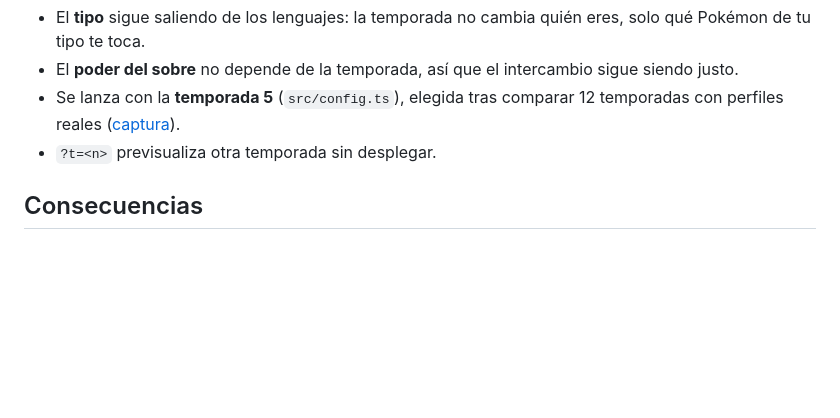
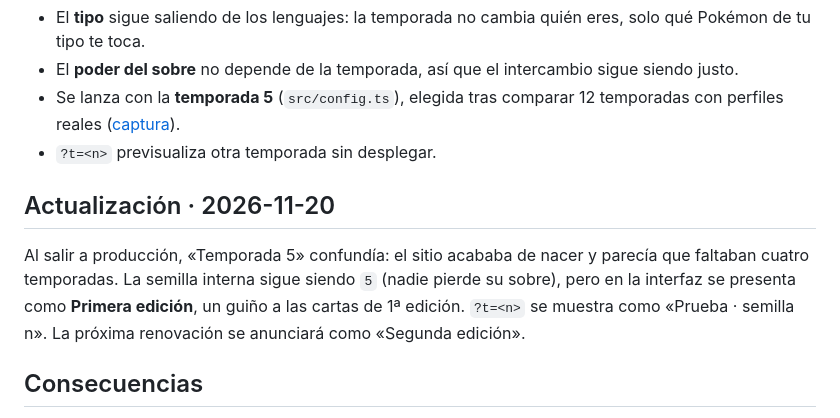
Before and after one commit to FelipeBeltranING/gitmon, a Markdown page: docs/adr/0002-temporadas.md, the part around the change. Drawn GitHub-style; blank space fills up the shorter version.

```diff
--- a/docs/adr/0002-temporadas.md
+++ b/docs/adr/0002-temporadas.md
@@ -16,6 +16,10 @@ Añadir una **temporada** que sala todas las semillas: `FNV-1a("T<n>:" + clave)`
 - Se lanza con la **temporada 5** (`src/config.ts`), elegida tras comparar 12 temporadas con perfiles reales ([captura](../bocetos/v1/capturas/temporadas.jpg)).
 - `?t=<n>` previsualiza otra temporada sin desplegar.
 
+## Actualización · 2026-11-20
+
+Al salir a producción, «Temporada 5» confundía: el sitio acababa de nacer y parecía que faltaban cuatro temporadas. La semilla interna sigue siendo `5` (nadie pierde su sobre), pero en la interfaz se presenta como **Primera edición**, un guiño a las cartas de 1ª edición. `?t=<n>` se muestra como «Prueba · semilla n». La próxima renovación se anunciará como «Segunda edición».
+
 ## Consecuencias
 
 - Cambiar de temporada reparte sobres nuevos a todos a la vez: se anuncia con un release.
```
Also changed, not shown: README.md (+5 -5 lines), docs/algoritmo.md (+1 -1 lines), docs/capturas/1-sobre.jpg, docs/capturas/2-companero.jpg, docs/capturas/3-coleccion.jpg.
